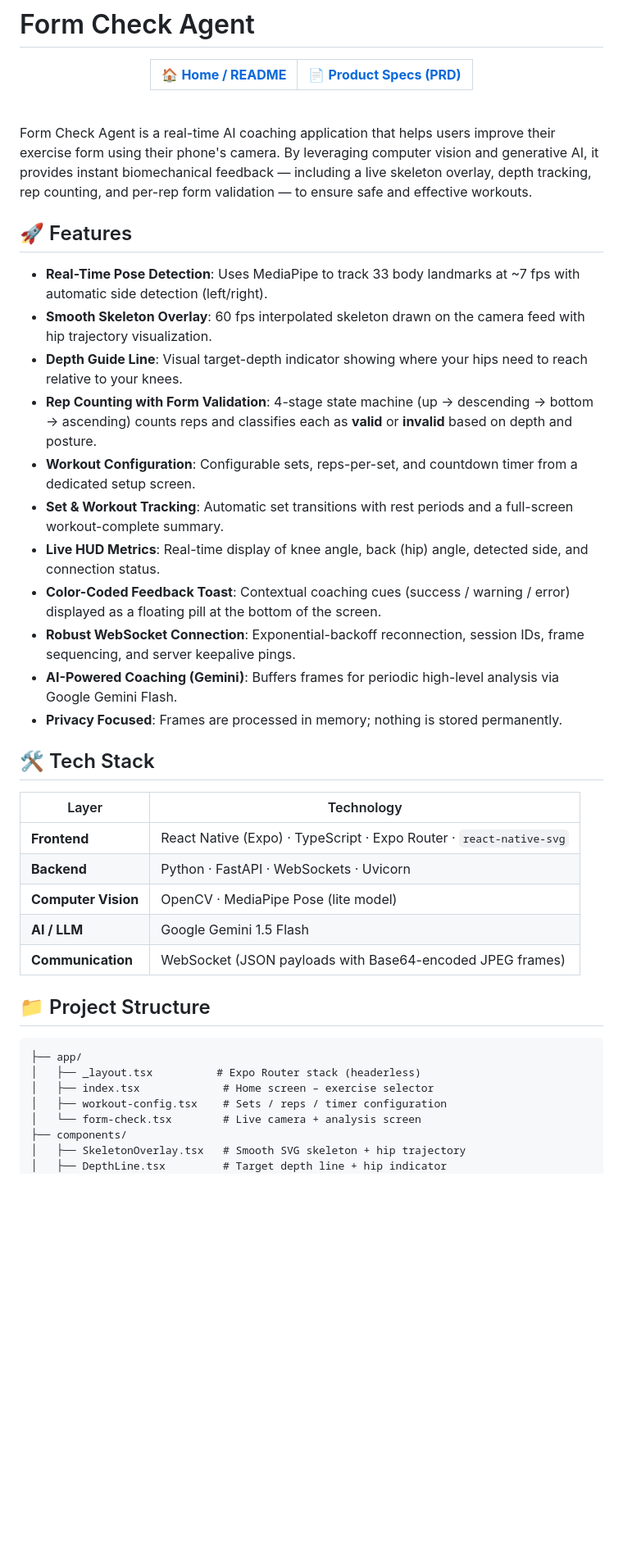
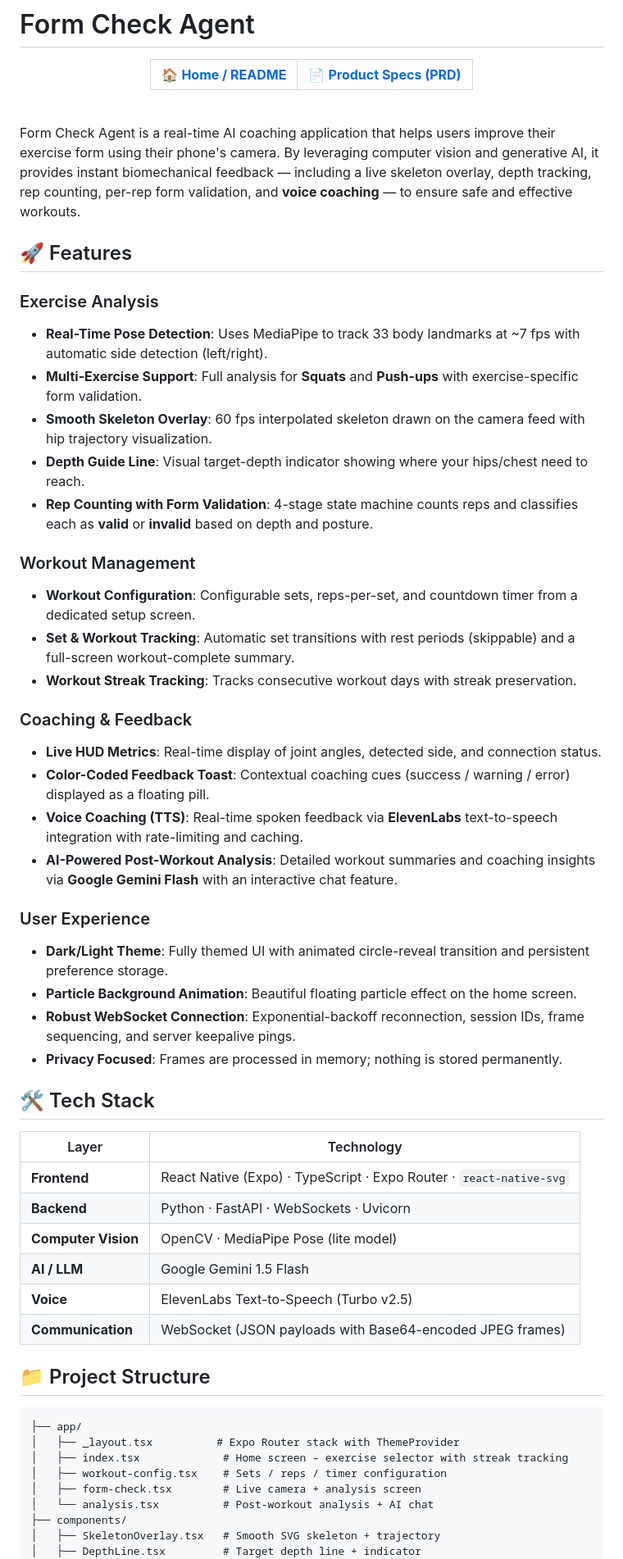
Before and after one commit to rishisim/form-check-agent, a Markdown page: README.md, the part around one of its changes. Shown at 82% size. Drawn GitHub-style; blank space fills up the shorter version.

Commit message:
Update README and PRD with v2.0 features: push-ups, TTS, themes, analysis screen

````diff
--- a/README.md
+++ b/README.md
@@ -8,20 +8,32 @@
 </div>
 <br />
 
-Form Check Agent is a real-time AI coaching application that helps users improve their exercise form using their phone's camera. By leveraging computer vision and generative AI, it provides instant biomechanical feedback — including a live skeleton overlay, depth tracking, rep counting, and per-rep form validation — to ensure safe and effective workouts.
+Form Check Agent is a real-time AI coaching application that helps users improve their exercise form using their phone's camera. By leveraging computer vision and generative AI, it provides instant biomechanical feedback — including a live skeleton overlay, depth tracking, rep counting, per-rep form validation, and **voice coaching** — to ensure safe and effective workouts.
 
 ## 🚀 Features
 
+### Exercise Analysis
 - **Real-Time Pose Detection**: Uses MediaPipe to track 33 body landmarks at ~7 fps with automatic side detection (left/right).
+- **Multi-Exercise Support**: Full analysis for **Squats** and **Push-ups** with exercise-specific form validation.
 - **Smooth Skeleton Overlay**: 60 fps interpolated skeleton drawn on the camera feed with hip trajectory visualization.
-- **Depth Guide Line**: Visual target-depth indicator showing where your hips need to reach relative to your knees.
-- **Rep Counting with Form Validation**: 4-stage state machine (up → descending → bottom → ascending) counts reps and classifies each as **valid** or **invalid** based on depth and posture.
+- **Depth Guide Line**: Visual target-depth indicator showing where your hips/chest need to reach.
+- **Rep Counting with Form Validation**: 4-stage state machine counts reps and classifies each as **valid** or **invalid** based on depth and posture.
+
+### Workout Management
 - **Workout Configuration**: Configurable sets, reps-per-set, and countdown timer from a dedicated setup screen.
-- **Set & Workout Tracking**: Automatic set transitions with rest periods and a full-screen workout-complete summary.
-- **Live HUD Metrics**: Real-time display of knee angle, back (hip) angle, detected side, and connection status.
-- **Color-Coded Feedback Toast**: Contextual coaching cues (success / warning / error) displayed as a floating pill at the bottom of the screen.
+- **Set & Workout Tracking**: Automatic set transitions with rest periods (skippable) and a full-screen workout-complete summary.
+- **Workout Streak Tracking**: Tracks consecutive workout days with streak preservation.
+
+### Coaching & Feedback
+- **Live HUD Metrics**: Real-time display of joint angles, detected side, and connection status.
+- **Color-Coded Feedback Toast**: Contextual coaching cues (success / warning / error) displayed as a floating pill.
+- **Voice Coaching (TTS)**: Real-time spoken feedback via **ElevenLabs** text-to-speech integration with rate-limiting and caching.
+- **AI-Powered Post-Workout Analysis**: Detailed workout summaries and coaching insights via **Google Gemini Flash** with an interactive chat feature.
+
+### User Experience
+- **Dark/Light Theme**: Fully themed UI with animated circle-reveal transition and persistent preference storage.
+- **Particle Background Animation**: Beautiful floating particle effect on the home screen.
 - **Robust WebSocket Connection**: Exponential-backoff reconnection, session IDs, frame sequencing, and server keepalive pings.
-- **AI-Powered Coaching (Gemini)**: Buffers frames for periodic high-level analysis via Google Gemini Flash.
 - **Privacy Focused**: Frames are processed in memory; nothing is stored permanently.
 
 ## 🛠 Tech Stack
@@ -32,17 +44,19 @@ Form Check Agent is a real-time AI coaching application that helps users improve
 | **Backend** | Python · FastAPI · WebSockets · Uvicorn |
 | **Computer Vision** | OpenCV · MediaPipe Pose (lite model) |
 | **AI / LLM** | Google Gemini 1.5 Flash |
+| **Voice** | ElevenLabs Text-to-Speech (Turbo v2.5) |
 | **Communication** | WebSocket (JSON payloads with Base64-encoded JPEG frames) |
 
 ## 📁 Project Structure
 
 ```
 ├── app/
-│   ├── _layout.tsx          # Expo Router stack (headerless)
-│   ├── index.tsx             # Home screen – exercise selector
+│   ├── _layout.tsx          # Expo Router stack with ThemeProvider
+│   ├── index.tsx             # Home screen – exercise selector with streak tracking
 │   ├── workout-config.tsx    # Sets / reps / timer configuration
-│   └── form-check.tsx        # Live camera + analysis screen
+│   ├── form-check.tsx        # Live camera + analysis screen
+│   └── analysis.tsx          # Post-workout analysis + AI chat
 ├── components/
-│   ├── SkeletonOverlay.tsx   # Smooth SVG skeleton + hip trajectory
-│   ├── DepthLine.tsx         # Target depth line + hip indicator
+│   ├── SkeletonOverlay.tsx   # Smooth SVG skeleton + trajectory
+│   ├── DepthLine.tsx         # Target depth line + indicator
 │   ├── RepCounter.tsx        # Valid / invalid rep counter card
````
Also changed, not shown: other parts of README.md (+30 -10 lines), PRD.md (+113 -51 lines).
